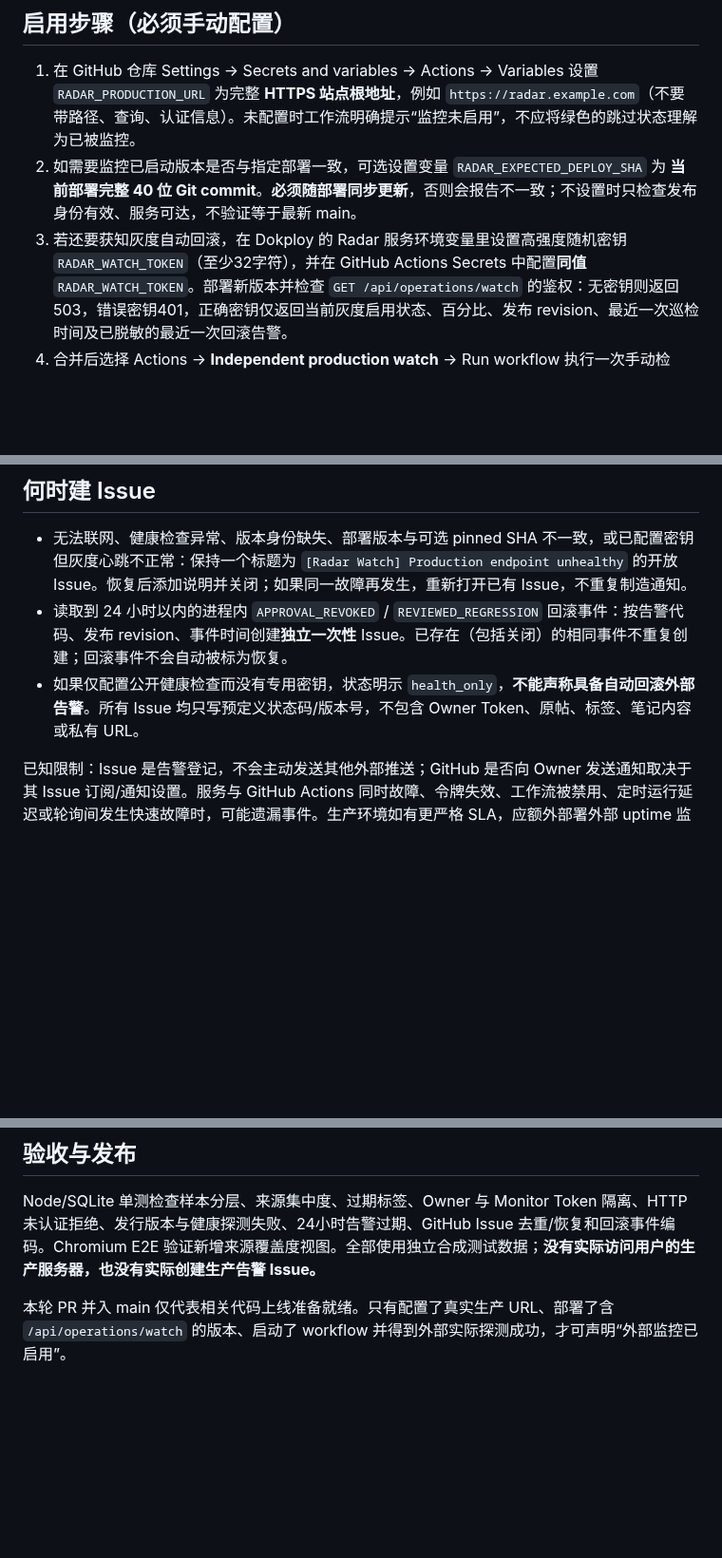
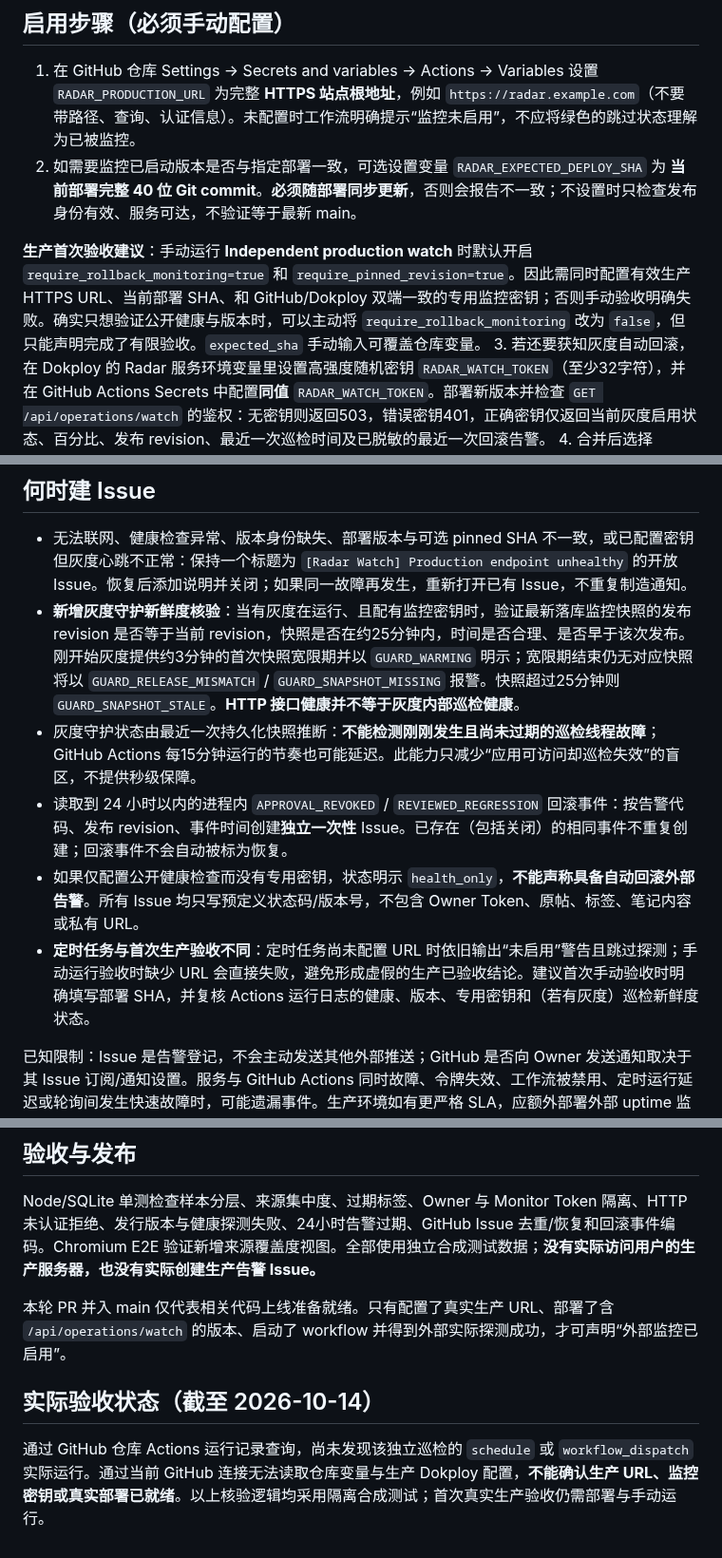
Before and after one commit to CavinHuang/opportunity-radar, a Markdown page: docs/EXTERNAL_PRODUCTION_WATCH.md, 3 parts joined by grey strips. Shown at 95% size. Drawn GitHub-style; blank space fills up the shorter version.

Commit message:
docs: production manual acceptance prerequisites and stale-guard alert semantics

```diff
--- a/docs/EXTERNAL_PRODUCTION_WATCH.md
+++ b/docs/EXTERNAL_PRODUCTION_WATCH.md
@@ -10,6 +10,8 @@
 
 1. 在 GitHub 仓库 Settings → Secrets and variables → Actions → Variables 设置 `RADAR_PRODUCTION_URL` 为完整 **HTTPS 站点根地址**，例如 `https://radar.example.com`（不要带路径、查询、认证信息）。未配置时工作流明确提示“监控未启用”，不应将绿色的跳过状态理解为已被监控。
 2. 如需要监控已启动版本是否与指定部署一致，可选设置变量 `RADAR_EXPECTED_DEPLOY_SHA` 为 **当前部署完整 40 位 Git commit**。**必须随部署同步更新**，否则会报告不一致；不设置时只检查发布身份有效、服务可达，不验证等于最新 main。
+
+**生产首次验收建议**：手动运行 **Independent production watch** 时默认开启 `require_rollback_monitoring=true` 和 `require_pinned_revision=true`。因此需同时配置有效生产 HTTPS URL、当前部署 SHA、和 GitHub/Dokploy 双端一致的专用监控密钥；否则手动验收明确失败。确实只想验证公开健康与版本时，可以主动将 `require_rollback_monitoring` 改为 `false`，但只能声明完成了有限验收。`expected_sha` 手动输入可覆盖仓库变量。
 3. 若还要获知灰度自动回滚，在 Dokploy 的 Radar 服务环境变量里设置高强度随机密钥 `RADAR_WATCH_TOKEN`（至少32字符），并在 GitHub Actions Secrets 中配置**同值** `RADAR_WATCH_TOKEN`。部署新版本并检查 `GET /api/operations/watch` 的鉴权：无密钥则返回503，错误密钥401，正确密钥仅返回当前灰度启用状态、百分比、发布 revision、最近一次巡检时间及已脱敏的最近一次回滚告警。
 4. 合并后选择 Actions → **Independent production watch** → Run workflow 执行一次手动检查。定时 cron 表达式为 `*/15 * * * *`。自动 Issue 告警需要该 workflow 的 `issues:write` 权限；如果仓库组织策略不允许，应在运行日志中明确处理权限报错，而不是默默跳过。
 5. 可在完成生产访问权限后，用 `node scripts/production-watch.mjs` 手动验证。脚本从 `RADAR_PRODUCTION_URL`、`RADAR_WATCH_TOKEN`、`RADAR_EXPECTED_DEPLOY_SHA` 读取设置，仅发起对指定 HTTPS 站点的 GET 请求。
@@ -17,8 +19,11 @@
 ## 何时建 Issue
 
 - 无法联网、健康检查异常、版本身份缺失、部署版本与可选 pinned SHA 不一致，或已配置密钥但灰度心跳不正常：保持一个标题为 `[Radar Watch] Production endpoint unhealthy` 的开放 Issue。恢复后添加说明并关闭；如果同一故障再发生，重新打开已有 Issue，不重复制造通知。
+- **新增灰度守护新鲜度核验**：当有灰度在运行、且配有监控密钥时，验证最新落库监控快照的发布 revision 是否等于当前 revision，快照是否在约25分钟内，时间是否合理、是否早于该次发布。刚开始灰度提供约3分钟的首次快照宽限期并以 `GUARD_WARMING` 明示；宽限期结束仍无对应快照将以 `GUARD_RELEASE_MISMATCH` / `GUARD_SNAPSHOT_MISSING` 报警。快照超过25分钟则 `GUARD_SNAPSHOT_STALE`。**HTTP 接口健康并不等于灰度内部巡检健康**。
+- 灰度守护状态由最近一次持久化快照推断：**不能检测刚刚发生且尚未过期的巡检线程故障**；GitHub Actions 每15分钟运行的节奏也可能延迟。此能力只减少“应用可访问却巡检失效”的盲区，不提供秒级保障。
 - 读取到 24 小时以内的进程内 `APPROVAL_REVOKED` / `REVIEWED_REGRESSION` 回滚事件：按告警代码、发布 revision、事件时间创建**独立一次性** Issue。已存在（包括关闭）的相同事件不重复创建；回滚事件不会自动被标为恢复。
 - 如果仅配置公开健康检查而没有专用密钥，状态明示 `health_only`，**不能声称具备自动回滚外部告警**。所有 Issue 均只写预定义状态码/版本号，不包含 Owner Token、原帖、标签、笔记内容或私有 URL。
+- **定时任务与首次生产验收不同**：定时任务尚未配置 URL 时依旧输出“未启用”警告且跳过探测；手动运行验收时缺少 URL 会直接失败，避免形成虚假的生产已验收结论。建议首次手动验收时明确填写部署 SHA，并复核 Actions 运行日志的健康、版本、专用密钥和（若有灰度）巡检新鲜度状态。
 
 已知限制：Issue 是告警登记，不会主动发送其他外部推送；GitHub 是否向 Owner 发送通知取决于其 Issue 订阅/通知设置。服务与 GitHub Actions 同时故障、令牌失效、工作流被禁用、定时运行延迟或轮询间发生快速故障时，可能遗漏事件。生产环境如有更严格 SLA，应额外部署外部 uptime 监测。
 
@@ -35,3 +40,7 @@
 Node/SQLite 单测检查样本分层、来源集中度、过期标签、Owner 与 Monitor Token 隔离、HTTP 未认证拒绝、发行版本与健康探测失败、24小时告警过期、GitHub Issue 去重/恢复和回滚事件编码。Chromium E2E 验证新增来源覆盖度视图。全部使用独立合成测试数据；**没有实际访问用户的生产服务器，也没有实际创建生产告警 Issue。**
 
 本轮 PR 并入 main 仅代表相关代码上线准备就绪。只有配置了真实生产 URL、部署了含 `/api/operations/watch` 的版本、启动了 workflow 并得到外部实际探测成功，才可声明“外部监控已启用”。
+
+## 实际验收状态（截至 2026-10-14）
+
+通过 GitHub 仓库 Actions 运行记录查询，尚未发现该独立巡检的 `schedule` 或 `workflow_dispatch` 实际运行。通过当前 GitHub 连接无法读取仓库变量与生产 Dokploy 配置，**不能确认生产 URL、监控密钥或真实部署已就绪**。以上核验逻辑均采用隔离合成测试；首次真实生产验收仍需部署与手动运行。
```
